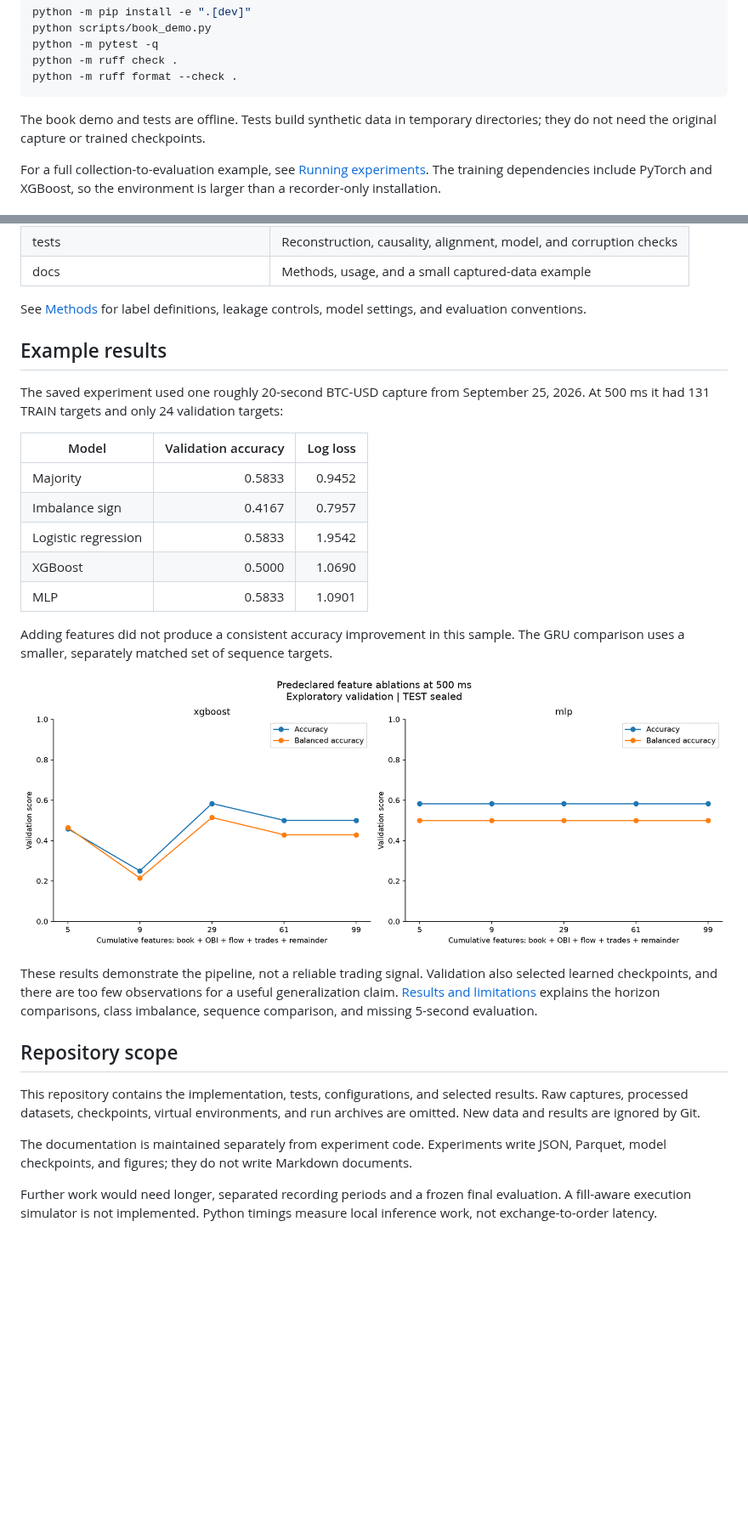
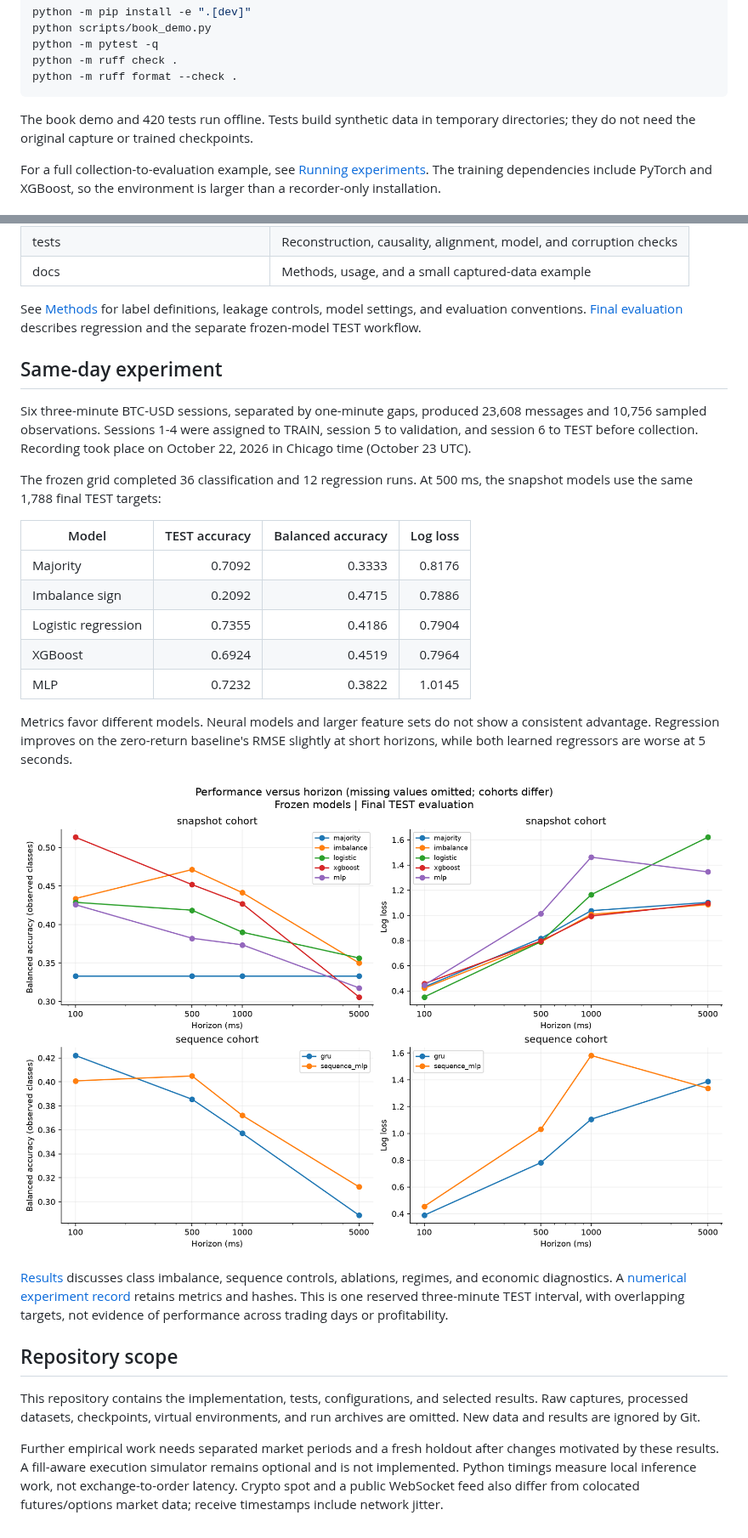
Before and after one commit to PrestonNgai/limit-order-book-price-prediction, a Markdown page: README.md, 2 parts joined by grey strips. Shown at 85% size. GitHub-like rendering; pictures changed too: docs/figures/ablations.png, docs/figures/signal_decay.png; blank space fills up the shorter version.

Commit message:
Document frozen same-day classification and regression results

```diff
--- a/README.md
+++ b/README.md
@@ -41,7 +43,7 @@ python -m ruff check .
 python -m ruff format --check .
 ~~~
 
-The book demo and tests are offline. Tests build synthetic data in temporary
+The book demo and 420 tests run offline. Tests build synthetic data in temporary
 directories; they do not need the original capture or trained checkpoints.
 
 For a full collection-to-evaluation example, see [Running experiments](docs/usage.md).
@@ -77,30 +79,37 @@ rewriting the research pipeline. Data collection runs separately from model trai
 | docs | Methods, usage, and a small captured-data example |
 
 See [Methods](docs/methods.md) for label definitions, leakage controls, model settings,
-and evaluation conventions.
+and evaluation conventions. [Final evaluation](docs/final_evaluation.md) describes
+regression and the separate frozen-model TEST workflow.
 
-## Example results
+## Same-day experiment
 
-The saved experiment used one roughly 20-second BTC-USD capture from September 25,
-2026. At 500 ms it had 131 TRAIN targets and only 24 validation targets:
+Six three-minute BTC-USD sessions, separated by one-minute gaps, produced 23,608
+messages and 10,756 sampled observations. Sessions 1-4 were assigned to TRAIN,
+session 5 to validation, and session 6 to TEST before collection. Recording took
+place on October 22, 2026 in Chicago time (October 23 UTC).
 
-| Model | Validation accuracy | Log loss |
-| --- | ---: | ---: |
-| Majority | 0.5833 | 0.9452 |
-| Imbalance sign | 0.4167 | 0.7957 |
-| Logistic regression | 0.5833 | 1.9542 |
-| XGBoost | 0.5000 | 1.0690 |
-| MLP | 0.5833 | 1.0901 |
+The frozen grid completed 36 classification and 12 regression runs. At 500 ms,
+the snapshot models use the same 1,788 final TEST targets:
 
-Adding features did not produce a consistent accuracy improvement in this sample.
-The GRU comparison uses a smaller, separately matched set of sequence targets.
+| Model | TEST accuracy | Balanced accuracy | Log loss |
+| --- | ---: | ---: | ---: |
+| Majority | 0.7092 | 0.3333 | 0.8176 |
+| Imbalance sign | 0.2092 | 0.4715 | 0.7886 |
+| Logistic regression | 0.7355 | 0.4186 | 0.7904 |
+| XGBoost | 0.6924 | 0.4519 | 0.7964 |
+| MLP | 0.7232 | 0.3822 | 1.0145 |
 
-![Feature ablations at 500 ms](docs/figures/ablations.png)
+Metrics favor different models. Neural models and larger feature sets do not show
+a consistent advantage. Regression improves on the zero-return baseline's RMSE
+slightly at short horizons, while both learned regressors are worse at 5 seconds.
 
-These results demonstrate the pipeline, not a reliable trading signal. Validation
-also selected learned checkpoints, and there are too few observations for a useful
-generalization claim. [Results and limitations](docs/results.md) explains the horizon
-comparisons, class imbalance, sequence comparison, and missing 5-second evaluation.
+![Final TEST performance versus horizon](docs/figures/signal_decay.png)
+
+[Results](docs/results.md) discusses class imbalance, sequence controls, ablations,
+regimes, and economic diagnostics. A [numerical experiment record](docs/experiment.json)
+retains metrics and hashes. This is one reserved three-minute TEST interval, with
+overlapping targets, not evidence of performance across trading days or profitability.
 
 ## Repository scope
 
@@ -108,9 +117,8 @@ This repository contains the implementation, tests, configurations, and selected
 results. Raw captures, processed datasets, checkpoints, virtual environments, and
 run archives are omitted. New data and results are ignored by Git.
 
-The documentation is maintained separately from experiment code. Experiments write
-JSON, Parquet, model checkpoints, and figures; they do not write Markdown documents.
-
-Further work would need longer, separated recording periods and a frozen final
-evaluation. A fill-aware execution simulator is not implemented. Python timings
-measure local inference work, not exchange-to-order latency.
+Further empirical work needs separated market periods and a fresh holdout after
+changes motivated by these results. A fill-aware execution simulator remains optional
+and is not implemented. Python timings measure local inference work, not
+exchange-to-order latency. Crypto spot and a public WebSocket feed also differ from
+colocated futures/options market data; receive timestamps include network jitter.
```
Also changed, not shown: other parts of README.md (+2 -0 lines), docs/results.md (+129 -63 lines), docs/figures/class_distribution.png, docs/figures/regression.png (added), 2 other files.
